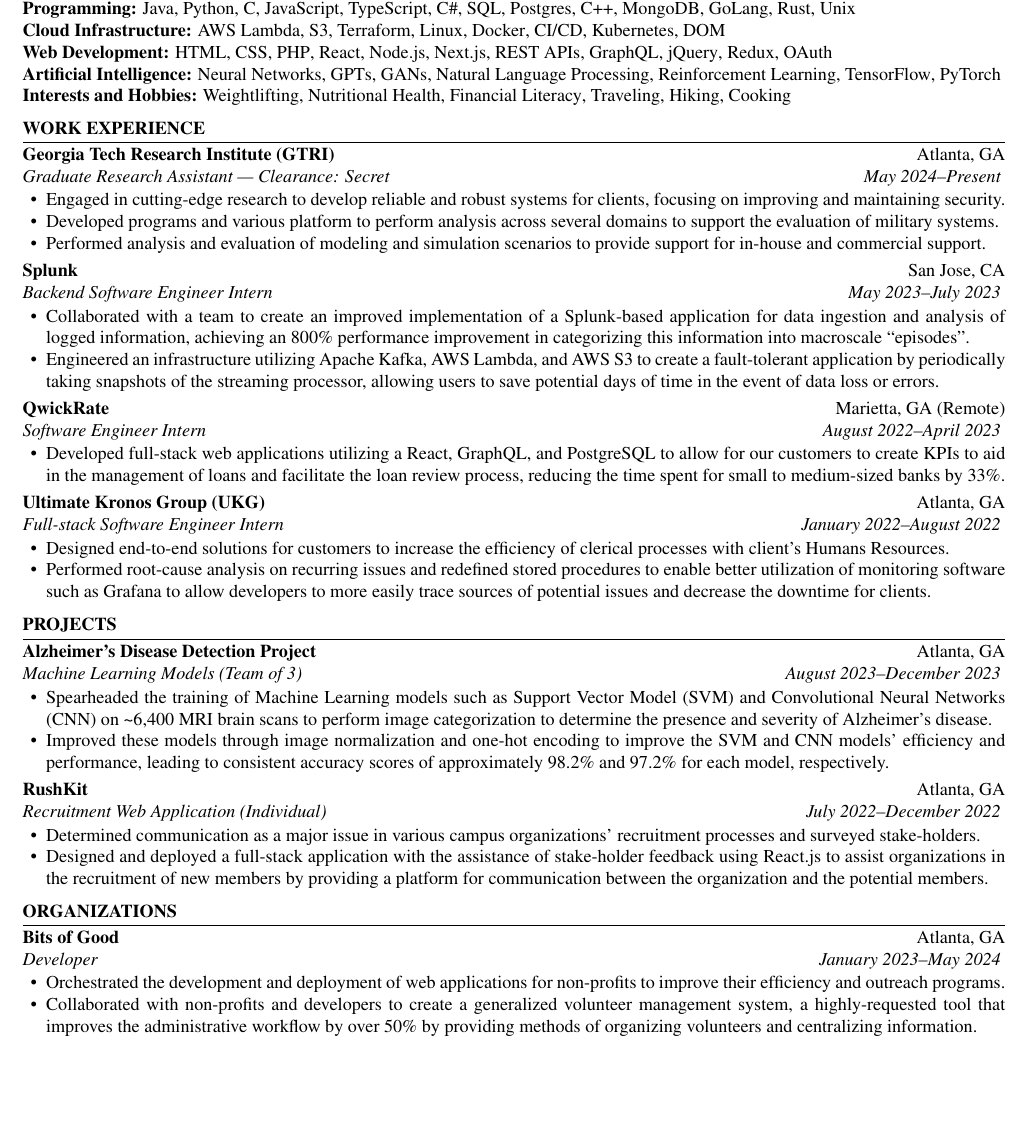
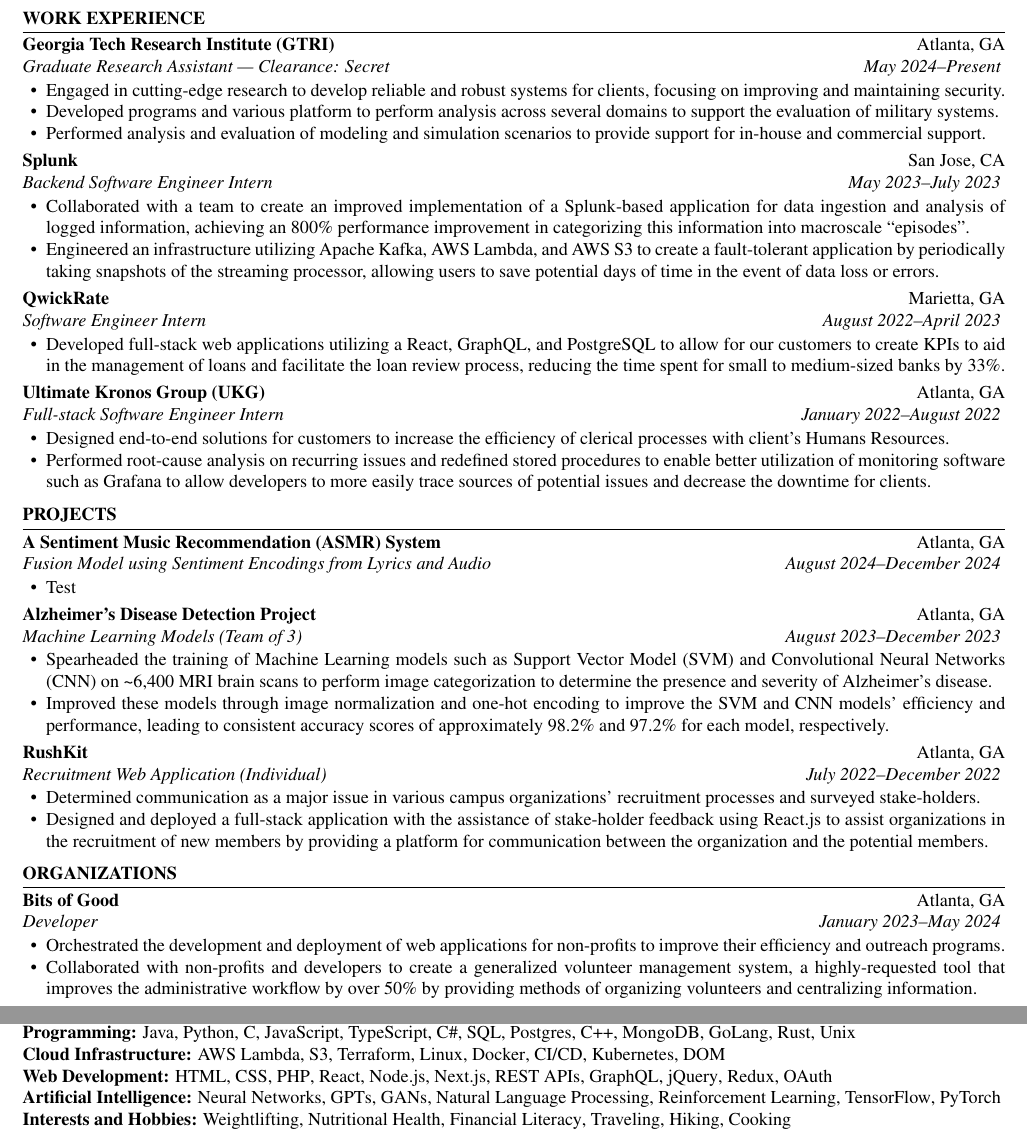
Before and after one commit to austin-bmitchell15/austin-mitchell-resume, a LaTeX CV (resume.tex): part of the page before the commit and two parts of pages 1 and 2 of 2 after it, the two joined at a grey line, cut so that both start at the same text, the shorter picture padded with empty space. Compiled offline with pdfLaTeX.

Commit message:
Started working on end-of-semester refresh

```diff
--- a/resume.tex
+++ b/resume.tex
@@ -47,28 +47,6 @@
     \end{bullets}
 }
 
-\skills{
-    \skillItem[
-        category=Programming,
-        skills=Java{,} Python{,} C{,} JavaScript{,} TypeScript{,} C\#{,} SQL{,} Postgres{,} C++{,} MongoDB{,} GoLang{,} Rust{,} Unix
-    ] \\
-    \skillItem[
-        category=Cloud Infrastructure,
-        skills=AWS Lambda{,} S3{,} Terraform{,} Linux{,} Docker{,} CI/CD{,} Kubernetes{,} DOM
-    ] \\
-    \skillItem[
-        category=Web Development,
-        skills=HTML{,} CSS{,} PHP{,} React{,} Node.js{,} Next.js{,} REST APIs{,} GraphQL{,} jQuery{,} Redux{,} OAuth
-    ] \\
-    \skillItem[
-        category=Artificial Intelligence,
-        skills=Neural Networks{,} GPTs{,} GANs{,} Natural Language Processing{,} Reinforcement Learning{,} TensorFlow{,} PyTorch
-    ] \\
-    \skillItem[
-        category=Interests and Hobbies,
-        skills=Weightlifting{,} Nutritional Health{,} Financial Literacy{,} Traveling{,} Hiking{,} Cooking
-    ]
-}
 
 %%%%%%%%%%%%%%%            WORK EXPERIENCE               %%%%%%%%%%%%%%%
 
@@ -98,7 +76,7 @@
 
     \experienceItem[
         company=QwickRate,
-        location=Marietta{,} GA (Remote),
+        location=Marietta{,} GA,
         position=Software Engineer Intern,
         duration=August 2022\textendash{April 2023}
     ]
@@ -124,6 +102,15 @@
 
 
 \begin{workSection}{Projects}
+    \customItem[
+        title=A Sentiment Music Recommendation (ASMR) System,
+        duration=August 2024\textendash{December 2024},
+        keyHighlight=Fusion Model using Sentiment Encodings from Lyrics and Audio,
+        location=Atlanta{,} GA
+    ]
+    \begin{bullets}
+        \item Test
+    \end{bullets}
     \customItem[
         title=Alzheimer's Disease Detection Project,
         duration=August 2023\textendash{December 2023},
```
Also changed, not shown: resume.cls (+1 -1 lines), resume.pdf, resume.tex (25 more changed lines).
